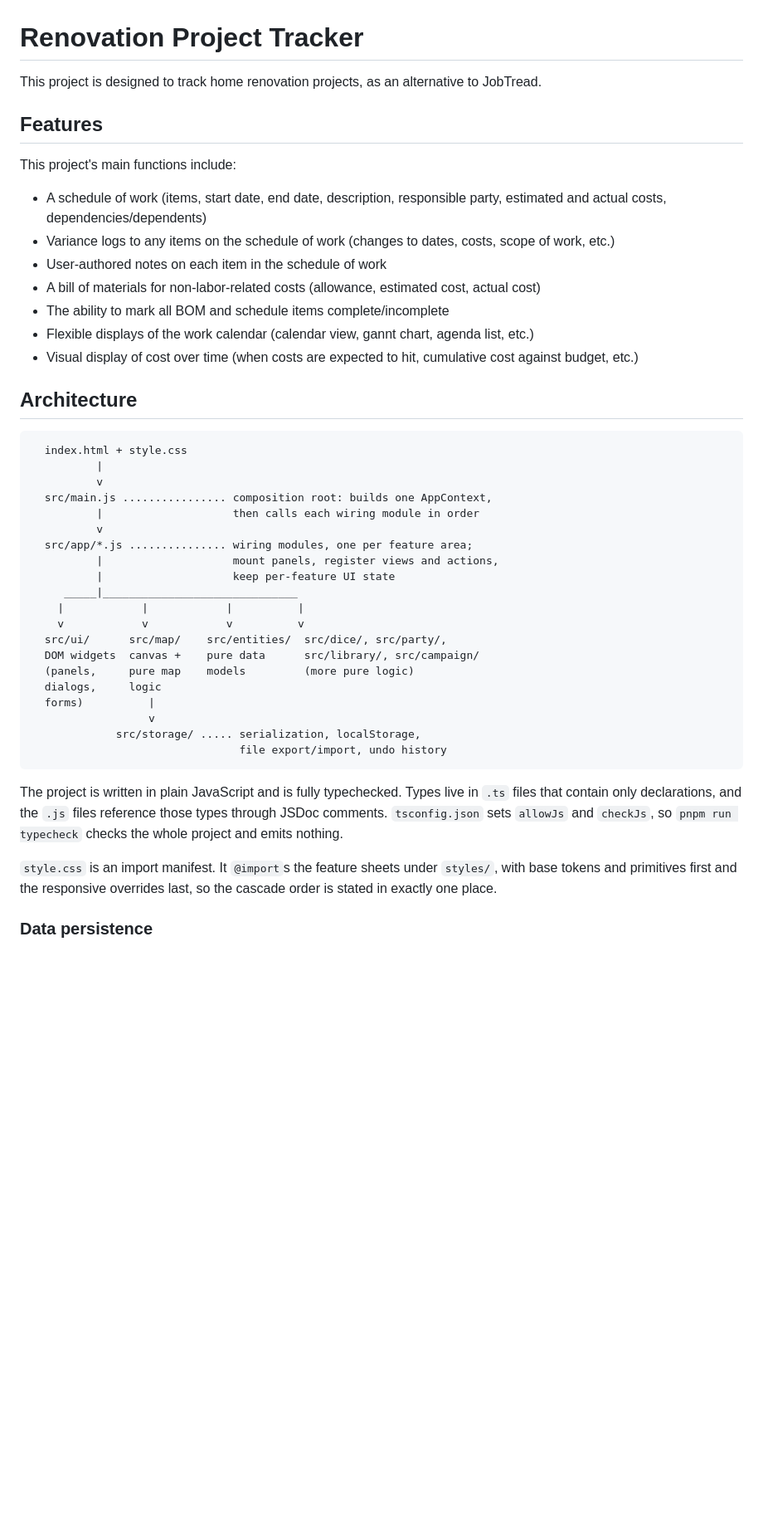
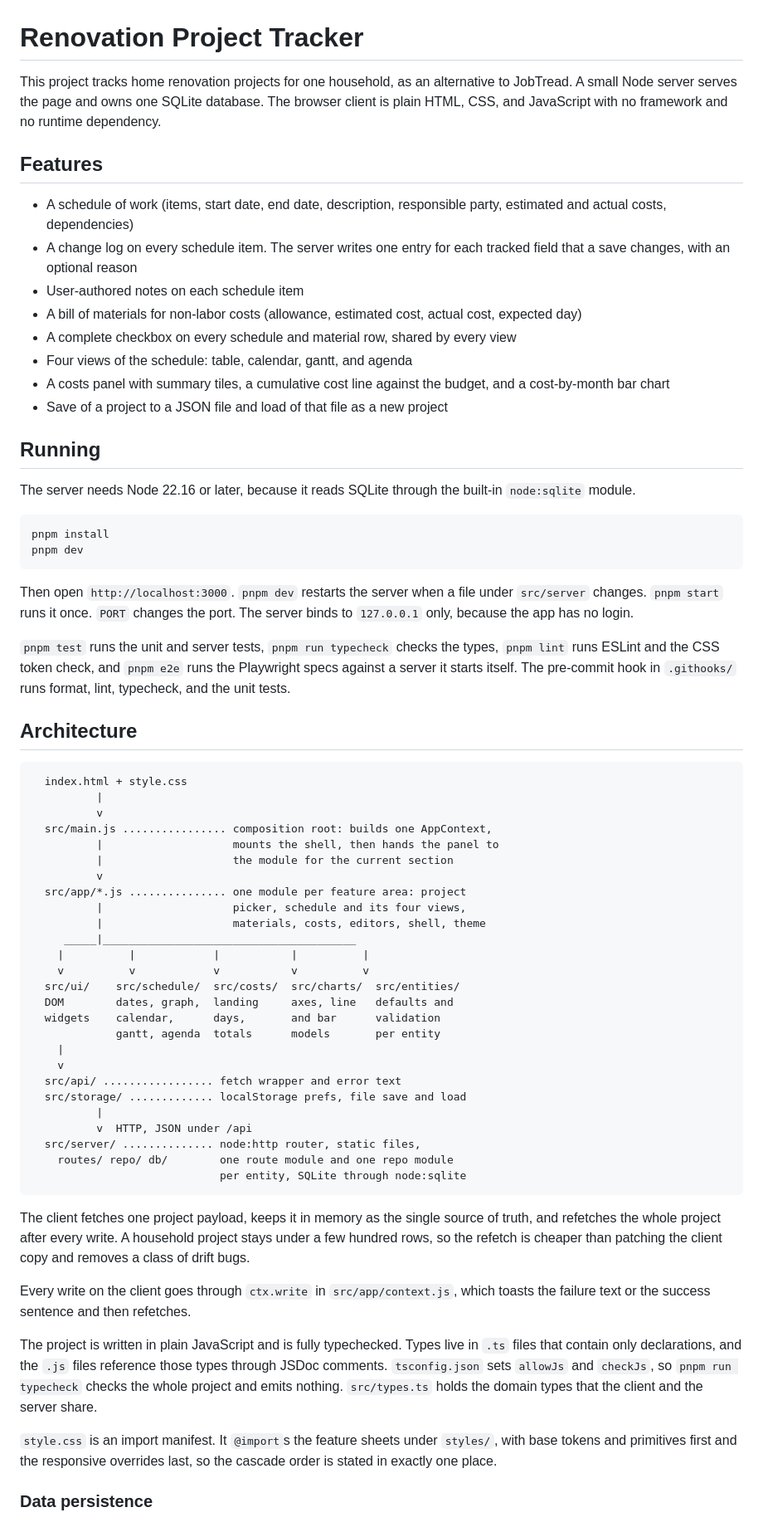
Before and after one commit to wetherc/reno-tracker, a Markdown page: README.md, the part around one of its changes. Shown at 83% size. GitHub-like rendering; blank space fills up the shorter version.

````diff
--- a/README.md
+++ b/README.md
@@ -1,18 +1,45 @@
 # Renovation Project Tracker
 
-This project is designed to track home renovation projects, as an alternative to JobTread.
+This project tracks home renovation projects for one household, as an
+alternative to JobTread. A small Node server serves the page and owns one
+SQLite database. The browser client is plain HTML, CSS, and JavaScript with
+no framework and no runtime dependency.
 
 ## Features
 
-This project's main functions include:
+- A schedule of work (items, start date, end date, description, responsible
+  party, estimated and actual costs, dependencies)
+- A change log on every schedule item. The server writes one entry for each
+  tracked field that a save changes, with an optional reason
+- User-authored notes on each schedule item
+- A bill of materials for non-labor costs (allowance, estimated cost, actual
+  cost, expected day)
+- A complete checkbox on every schedule and material row, shared by every
+  view
+- Four views of the schedule: table, calendar, gantt, and agenda
+- A costs panel with summary tiles, a cumulative cost line against the
+  budget, and a cost-by-month bar chart
+- Save of a project to a JSON file and load of that file as a new project
 
-- A schedule of work (items, start date, end date, description, responsible party, estimated and actual costs, dependencies/dependents)
-- Variance logs to any items on the schedule of work (changes to dates, costs, scope of work, etc.)
-- User-authored notes on each item in the schedule of work
-- A bill of materials for non-labor-related costs (allowance, estimated cost, actual cost)
-- The ability to mark all BOM and schedule items complete/incomplete
-- Flexible displays of the work calendar (calendar view, gannt chart, agenda list, etc.)
-- Visual display of cost over time (when costs are expected to hit, cumulative cost against budget, etc.)
+## Running
+
+The server needs Node 22.16 or later, because it reads SQLite through the
+built-in `node:sqlite` module.
+
+```sh
+pnpm install
+pnpm dev
+```
+
+Then open `http://localhost:3000`. `pnpm dev` restarts the server when a
+file under `src/server` changes. `pnpm start` runs it once. `PORT` changes
+the port. The server binds to `127.0.0.1` only, because the app has no
+login.
+
+`pnpm test` runs the unit and server tests, `pnpm run typecheck` checks the
+types, `pnpm lint` runs ESLint and the CSS token check, and `pnpm e2e` runs
+the Playwright specs against a server it starts itself. The pre-commit hook
+in `.githooks/` runs format, lint, typecheck, and the unit tests.
 
 ## Architecture
 
@@ -21,33 +48,49 @@ This project's main functions include:
           |
           v
   src/main.js ................ composition root: builds one AppContext,
-          |                    then calls each wiring module in order
+          |                    mounts the shell, then hands the panel to
+          |                    the module for the current section
           v
-  src/app/*.js ............... wiring modules, one per feature area;
-          |                    mount panels, register views and actions,
-          |                    keep per-feature UI state
-     _____|______________________________
-    |            |            |          |
-    v            v            v          v
-  src/ui/      src/map/    src/entities/  src/dice/, src/party/,
-  DOM widgets  canvas +    pure data      src/library/, src/campaign/
-  (panels,     pure map    models         (more pure logic)
-  dialogs,     logic
-  forms)          |
-                  v
-             src/storage/ ..... serialization, localStorage,
-                                file export/import, undo history
+  src/app/*.js ............... one module per feature area: project
+          |                    picker, schedule and its four views,
+          |                    materials, costs, editors, shell, theme
+     _____|_______________________________________
+    |          |            |           |          |
+    v          v            v           v          v
+  src/ui/    src/schedule/  src/costs/  src/charts/  src/entities/
+  DOM        dates, graph,  landing     axes, line   defaults and
+  widgets    calendar,      days,       and bar      validation
+             gantt, agenda  totals      models       per entity
+    |
+    v
+  src/api/ ................. fetch wrapper and error text
+  src/storage/ ............. localStorage prefs, file save and load
+          |
+          v  HTTP, JSON under /api
+  src/server/ .............. node:http router, static files,
+    routes/ repo/ db/        one route module and one repo module
+                             per entity, SQLite through node:sqlite
 ```
+
+The client fetches one project payload, keeps it in memory as the single
+source of truth, and refetches the whole project after every write. A
+household project stays under a few hundred rows, so the refetch is
+cheaper than patching the client copy and removes a class of drift bugs.
+
+Every write on the client goes through `ctx.write` in
+`src/app/context.js`, which toasts the failure text or the success
+sentence and then refetches.
 
 The project is written in plain JavaScript and is fully typechecked. Types
 live in `.ts` files that contain only declarations, and the `.js` files
 reference those types through JSDoc comments. `tsconfig.json` sets `allowJs`
 and `checkJs`, so `pnpm run typecheck` checks the whole project and emits
-nothing.
+nothing. `src/types.ts` holds the domain types that the client and the
+server share.
 
 `style.css` is an import manifest. It `@import`s the feature sheets under
-`styles/`, with base tokens and primitives first and the responsive overrides
-last, so the cascade order is stated in exactly one place.
+`styles/`, with base tokens and primitives first and the responsive
+overrides last, so the cascade order is stated in exactly one place.
 
 ### Data persistence
 
````
Also changed, not shown: other parts of README.md (+91 -43 lines).
